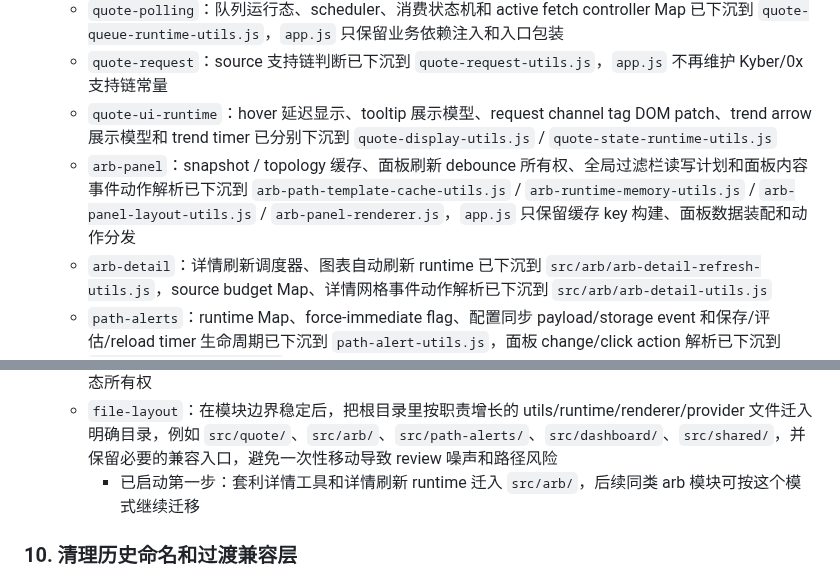
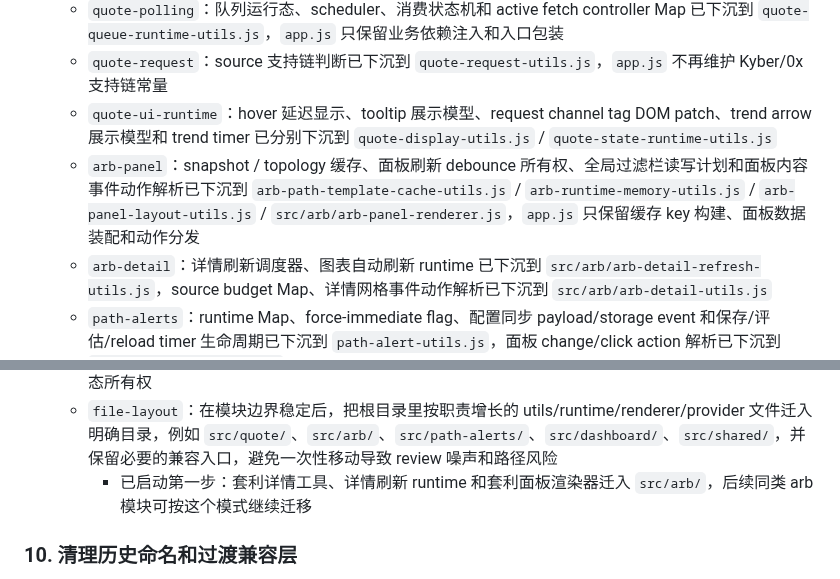
Before and after one commit to xhan/btc-arb-dashboard, a Markdown page: docs/plans/2026-04-16-cpu-and-simplification-todo.md, 2 parts joined by grey strips. Rendered like a GitHub page.

Commit message:
docs: record arb panel renderer file layout move

```diff
--- a/docs/plans/2026-04-16-cpu-and-simplification-todo.md
+++ b/docs/plans/2026-04-16-cpu-and-simplification-todo.md
@@ -133,7 +133,7 @@
   - `quote-polling`：队列运行态、scheduler、消费状态机和 active fetch controller Map 已下沉到 `quote-queue-runtime-utils.js`，`app.js` 只保留业务依赖注入和入口包装
   - `quote-request`：source 支持链判断已下沉到 `quote-request-utils.js`，`app.js` 不再维护 Kyber/0x 支持链常量
   - `quote-ui-runtime`：hover 延迟显示、tooltip 展示模型、request channel tag DOM patch、trend arrow 展示模型和 trend timer 已分别下沉到 `quote-display-utils.js` / `quote-state-runtime-utils.js`
-  - `arb-panel`：snapshot / topology 缓存、面板刷新 debounce 所有权、全局过滤栏读写计划和面板内容事件动作解析已下沉到 `arb-path-template-cache-utils.js` / `arb-runtime-memory-utils.js` / `arb-panel-layout-utils.js` / `arb-panel-renderer.js`，`app.js` 只保留缓存 key 构建、面板数据装配和动作分发
+  - `arb-panel`：snapshot / topology 缓存、面板刷新 debounce 所有权、全局过滤栏读写计划和面板内容事件动作解析已下沉到 `arb-path-template-cache-utils.js` / `arb-runtime-memory-utils.js` / `arb-panel-layout-utils.js` / `src/arb/arb-panel-renderer.js`，`app.js` 只保留缓存 key 构建、面板数据装配和动作分发
   - `arb-detail`：详情刷新调度器、图表自动刷新 runtime 已下沉到 `src/arb/arb-detail-refresh-utils.js`，source budget Map、详情网格事件动作解析已下沉到 `src/arb/arb-detail-utils.js`
   - `path-alerts`：runtime Map、force-immediate flag、配置同步 payload/storage event 和保存/评估/reload timer 生命周期已下沉到 `path-alert-utils.js`，面板 change/click action 解析已下沉到 `path-alert-page-utils.js`
   - `data-terminal`：records/candidates cache、刷新 timer、面板 HTML、控件状态读写计划、selection 更新计划、内容和 header 点击动作解析已下沉到 `data-terminal-utils.js`
@@ -141,7 +141,7 @@
   - `snapshot/copy-ui`：价格快照 timer 已下沉到 `price-snapshot-payload-utils.js`，复制提示 timer 已下沉到 `copy-utils.js`
   - `floating-panel-ui`：浮窗拖拽和置顶绑定已下沉到 `dom-render-utils.js`，`app.js` 只保留 z-index 状态所有权
   - `file-layout`：在模块边界稳定后，把根目录里按职责增长的 utils/runtime/renderer/provider 文件迁入明确目录，例如 `src/quote/`、`src/arb/`、`src/path-alerts/`、`src/dashboard/`、`src/shared/`，并保留必要的兼容入口，避免一次性移动导致 review 噪声和路径风险
-    - 已启动第一步：套利详情工具和详情刷新 runtime 迁入 `src/arb/`，后续同类 arb 模块可按这个模式继续迁移
+    - 已启动第一步：套利详情工具、详情刷新 runtime 和套利面板渲染器迁入 `src/arb/`，后续同类 arb 模块可按这个模式继续迁移
 
 ### 10. 清理历史命名和过渡兼容层
 - 目标：去掉“功能已变，但名字还停留在旧时代”的残留。
```
